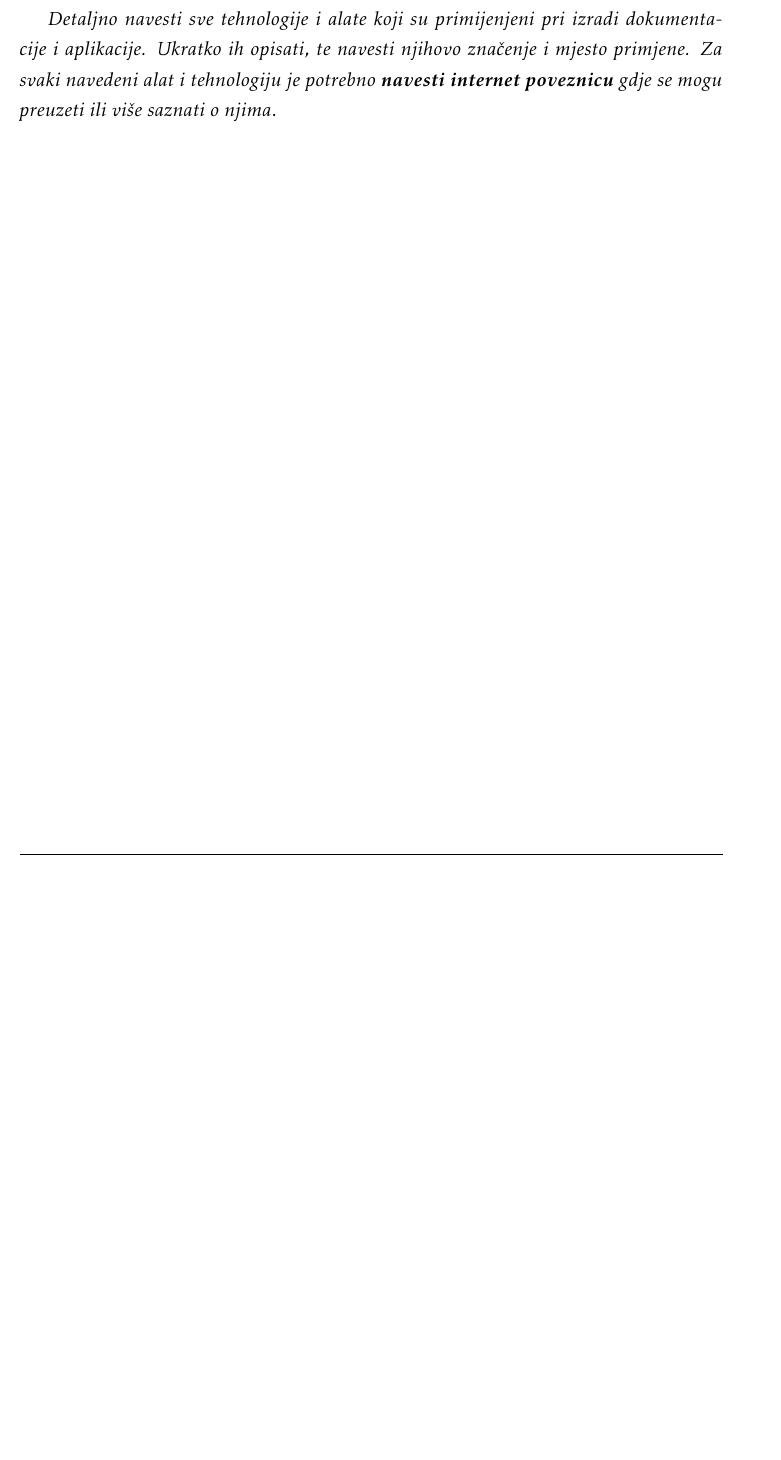
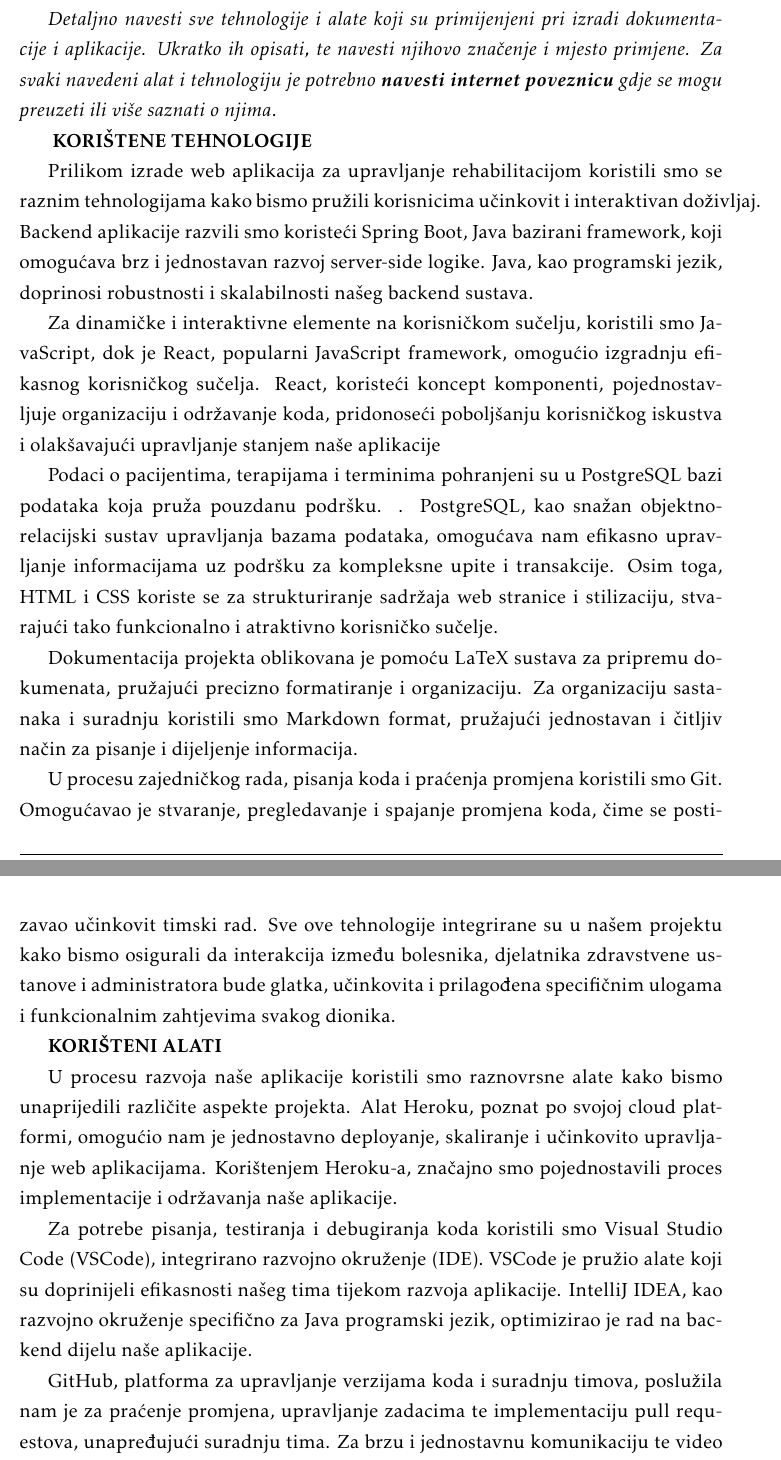
Before and after one commit to Project-MedBay/documentation, a LaTeX document (PROGI_ProjektnaDokumentacija.tex, which reads Implementacija.tex): part of page 56 of 72 before the commit and two parts of pages 56 and 57 of 74 after it, the two joined at a grey line, cut so that both start at the same text, the shorter picture padded with empty space. Compiled offline with pdfLaTeX.

Commit message:
opisani alati i tehnologije

```diff
--- a/Implementacija.tex
+++ b/Implementacija.tex
@@ -7,4 +7,26 @@
 
 			 \textit{Detaljno navesti sve tehnologije i alate koji su primijenjeni pri izradi dokumentacije i aplikacije. Ukratko ih opisati, te navesti njihovo značenje i mjesto primjene. Za svaki navedeni alat i tehnologiju je potrebno \textbf{navesti internet poveznicu} gdje se mogu preuzeti ili više saznati o njima}.
 
+\textbf{	KORIŠTENE TEHNOLOGIJE
+}
 
+Prilikom izrade web aplikacija za upravljanje rehabilitacijom koristili smo se raznim tehnologijama kako bismo pružili korisnicima učinkovit i interaktivan doživljaj. Backend aplikacije razvili smo koristeći \href{https://www.spring.io/projects/spring-boot}{Spring Boot}, \href{https://www.oracle.com/java}{Java} bazirani framework, koji omogućava brz i jednostavan razvoj server-side logike. \href{https://www.oracle.com/java}{Java}, kao programski jezik, doprinosi robustnosti i skalabilnosti našeg backend sustava.
+
+Za dinamičke i interaktivne elemente na korisničkom sučelju, koristili smo \href{https://www.developer.mozilla.org/en-US/docs/Web/JavaScript}{JavaScript}, dok je \href{https://www.reactjs.org}{React}, popularni \href{https://www.developer.mozilla.org/en-US/docs/Web/JavaScript}{JavaScript} framework, omogućio izgradnju efikasnog korisničkog sučelja. \href{https://www.reactjs.org}{React}, koristeći koncept komponenti, pojednostavljuje organizaciju i održavanje koda, pridonoseći poboljšanju korisničkog iskustva i olakšavajući upravljanje stanjem naše aplikacije
+
+Podaci o pacijentima, terapijama i terminima pohranjeni su u \href{https://www.postgresql.org}{PostgreSQL} bazi podataka koja pruža pouzdanu podršku. . \href{https://www.postgresql.org}{PostgreSQL}, kao snažan objektno-relacijski sustav upravljanja bazama podataka, omogućava nam efikasno upravljanje informacijama uz podršku za kompleksne upite i transakcije. Osim toga, \href{https://www.developer.mozilla.org/en-US/docs/Web/HTML}{HTML} i \href{https://www.developer.mozilla.org/en-US/docs/Web/CSS}{CSS} koriste se za strukturiranje sadržaja web stranice i stilizaciju, stvarajući tako funkcionalno i atraktivno korisničko sučelje.
+
+Dokumentacija projekta oblikovana je pomoću \href{https://www.overleaf.com/learn/latex/Learn_LaTeX_in_30_minutes}{LaTeX} sustava za pripremu dokumenata, pružajući precizno formatiranje i organizaciju. Za organizaciju sastanaka i suradnju koristili smo \href{https://www.markdownguide.org}{Markdown} format, pružajući jednostavan i čitljiv način za pisanje i dijeljenje informacija.
+
+U procesu zajedničkog rada, pisanja koda i praćenja promjena koristili smo \href{https://git-scm.com/}{Git}. Omogućavao je stvaranje, pregledavanje i spajanje promjena koda, čime se postizavao učinkovit timski rad. Sve ove tehnologije integrirane su u našem projektu kako bismo osigurali da interakcija između bolesnika, djelatnika zdravstvene ustanove i administratora bude glatka, učinkovita i prilagođena specifičnim ulogama i funkcionalnim zahtjevima svakog dionika.
+
+
+
+\textbf{KORIŠTENI ALATI
+}
+
+U procesu razvoja naše aplikacije koristili smo raznovrsne alate kako bismo unaprijedili različite aspekte projekta. Alat \href{https://www.heroku.com}{Heroku}, poznat po svojoj cloud platformi, omogućio nam je jednostavno deployanje, skaliranje i učinkovito upravljanje web aplikacijama. Korištenjem \href{https://www.heroku.com}{Heroku}-a, značajno smo pojednostavili proces implementacije i održavanja naše aplikacije.
+
+Za potrebe pisanja, testiranja i debugiranja koda koristili smo \href{https://www.visualstudio.com}{Visual Studio Code} (\href{https://www.visualstudio.com}{VSCode}), integrirano razvojno okruženje (IDE). \href{https://www.visualstudio.com}{VSCode} je pružio alate koji su doprinijeli efikasnosti našeg tima tijekom razvoja aplikacije. \href{https://www.jetbrains.com/idea}{IntelliJ IDEA}, kao razvojno okruženje specifično za Java programski jezik, optimizirao je rad na backend dijelu naše aplikacije.
+
+\href{https://github.com}{GitHub}, platforma za upravljanje verzijama koda i suradnju timova, poslužila nam je za praćenje promjena, upravljanje zadacima te implementaciju pull requestova, unapređujući suradnju tima. Za brzu i jednostavnu komunikaciju te video razgovore koristili smo \href{https://discord.com}{Discord}, pružajući središnje mjesto za razmjenu informacija među članovima tima.
```
Also changed, not shown: Implementacija.tex (11 more changed lines).
